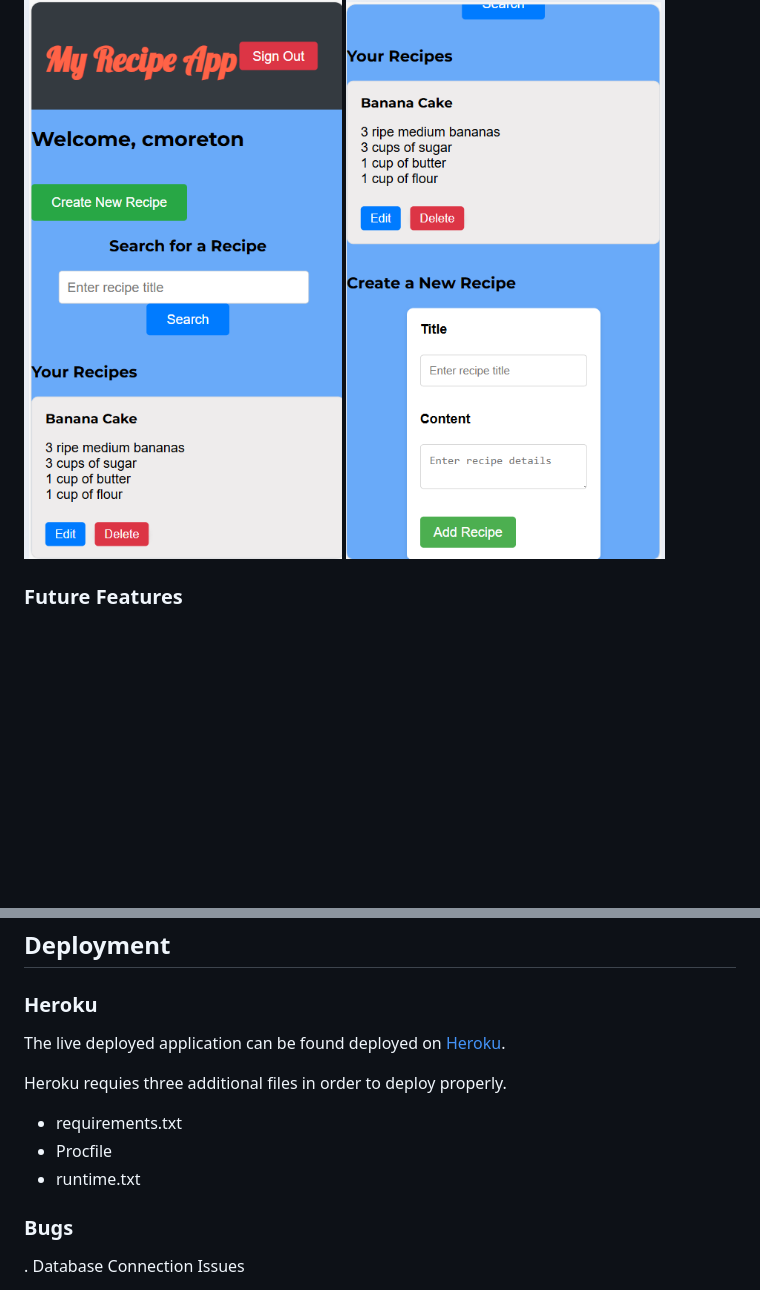
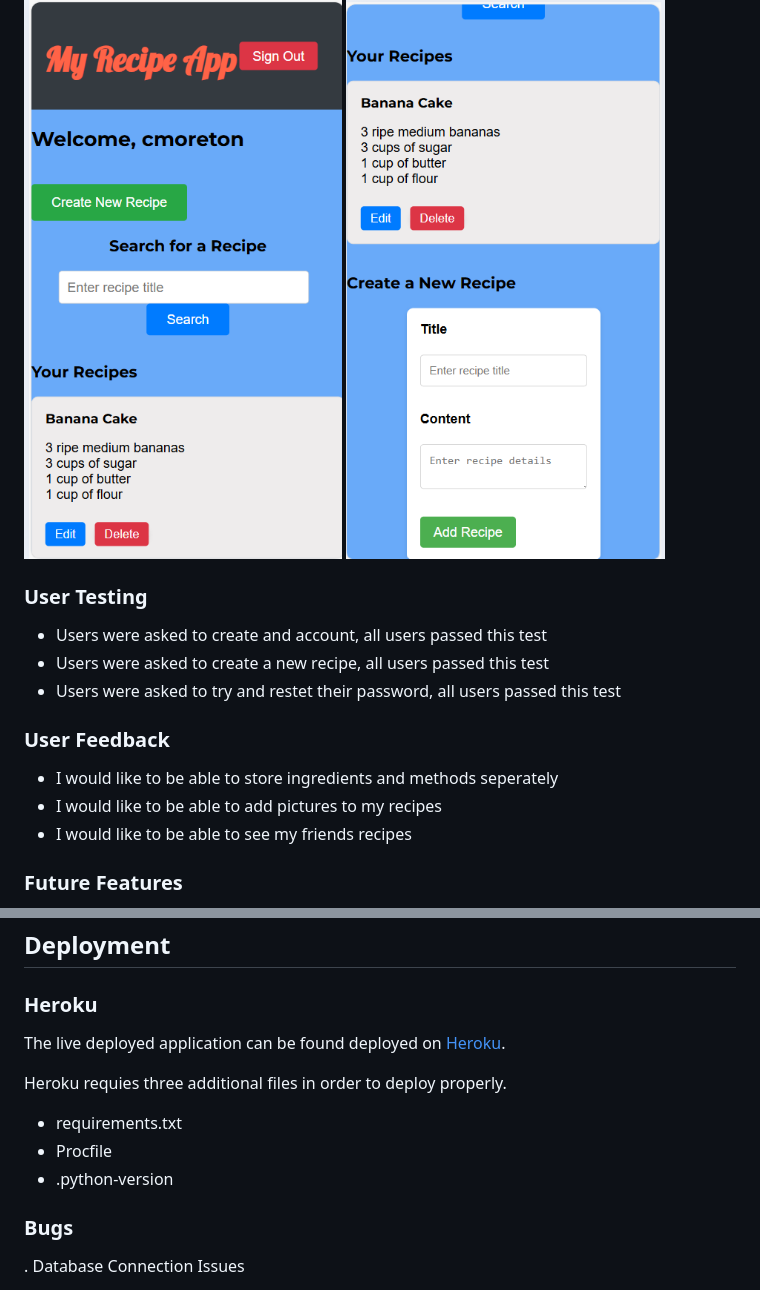
Before and after one commit to Chris-moreton12/MyRecipes, a Markdown page: README.md, 2 parts joined by grey strips. GitHub-like rendering; blank space fills up the shorter version.

```diff
--- a/README.md
+++ b/README.md
@@ -137,6 +134,18 @@ I have used [Wireframe](https://wireframe.cc) to design the wireframes for my si
 ![Dashboard Phone View](documentation/screenshots/dashboard-snap-phone.png)
 ![Dashboard Phone View](documentation/screenshots/dashboard-snap-phone-bottom.png)
 
+### User Testing
+
+- Users were asked to create and account, all users passed this test
+- Users were asked to create a new recipe, all users passed this test
+- Users were asked to try and restet their password, all users passed this test
+
+### User Feedback
+
+- I would like to be able to store ingredients and methods seperately
+- I would like to be able to add pictures to my recipes
+- I would like to be able to see my friends recipes
+
 ### Future Features
 
 - Recipe Image Upload:
@@ -217,7 +235,7 @@ Heroku requies three additional files in order to deploy properly.
 
 - requirements.txt
 - Procfile
-- runtime.txt
+- .python-version
 
 
 ### Bugs
```
Also changed, not shown: other parts of README.md (+13 -7 lines), documentation/testing/accessibility.png (added), documentation/testing/css.png (renamed from documentation/screenshots/css.png), documentation/testing/lighthouse-testing.png (added), documentation/testing/python.png (renamed from documentation/screenshots/python.png), documentation/testing/seo.png (added).
